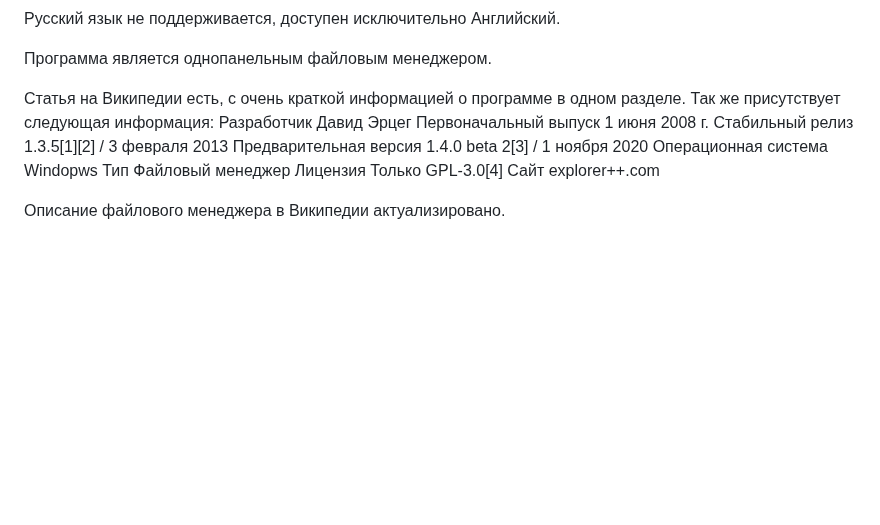
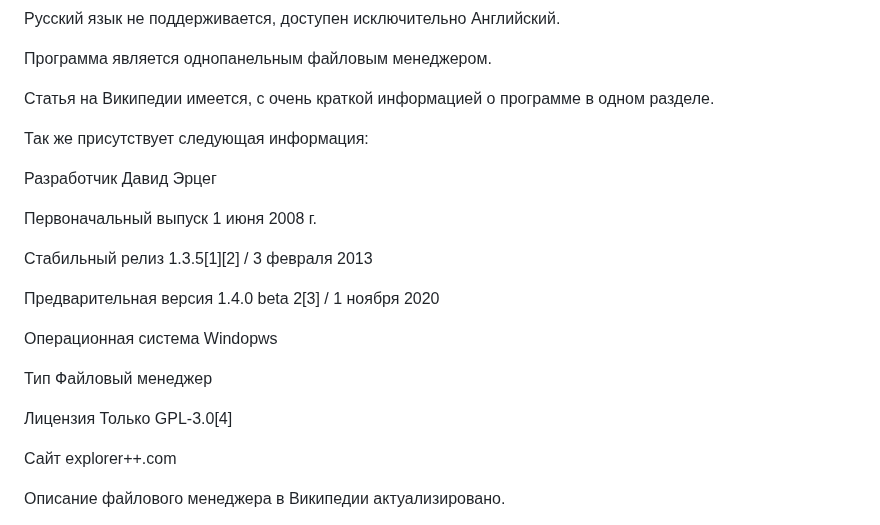
Before and after one commit to lebowskiFF/-, a Markdown page: Домашнее задание.md, the part around the change. Rendered like a GitHub page; blank space fills up the shorter version.

```diff
--- a/Домашнее задание.md
+++ b/Домашнее задание.md
@@ -101,16 +101,26 @@ Contact - почта и личная страница главного разр
 Программа является однопанельным файловым менеджером.
 
 
-Статья на Википедии есть, с очень краткой информацией о программе в одном разделе.
+Статья на Википедии имеется, с очень краткой информацией о программе в одном разделе.
+
 Так же присутствует следующая информация:
+
 Разработчик	Давид Эрцег
+
 Первоначальный выпуск	1 июня 2008 г.
+
 Стабильный релиз	1.3.5[1][2] / 3 февраля 2013
+
 Предварительная версия	1.4.0 beta 2[3] / 1 ноября 2020
+
 Операционная система	Windopws
+
 Тип	Файловый менеджер
+
 Лицензия	Только GPL-3.0[4]
+
 Сайт explorer++.com
+
 
 Описание файлового менеджера в Википедии актуализировано.
 
```
